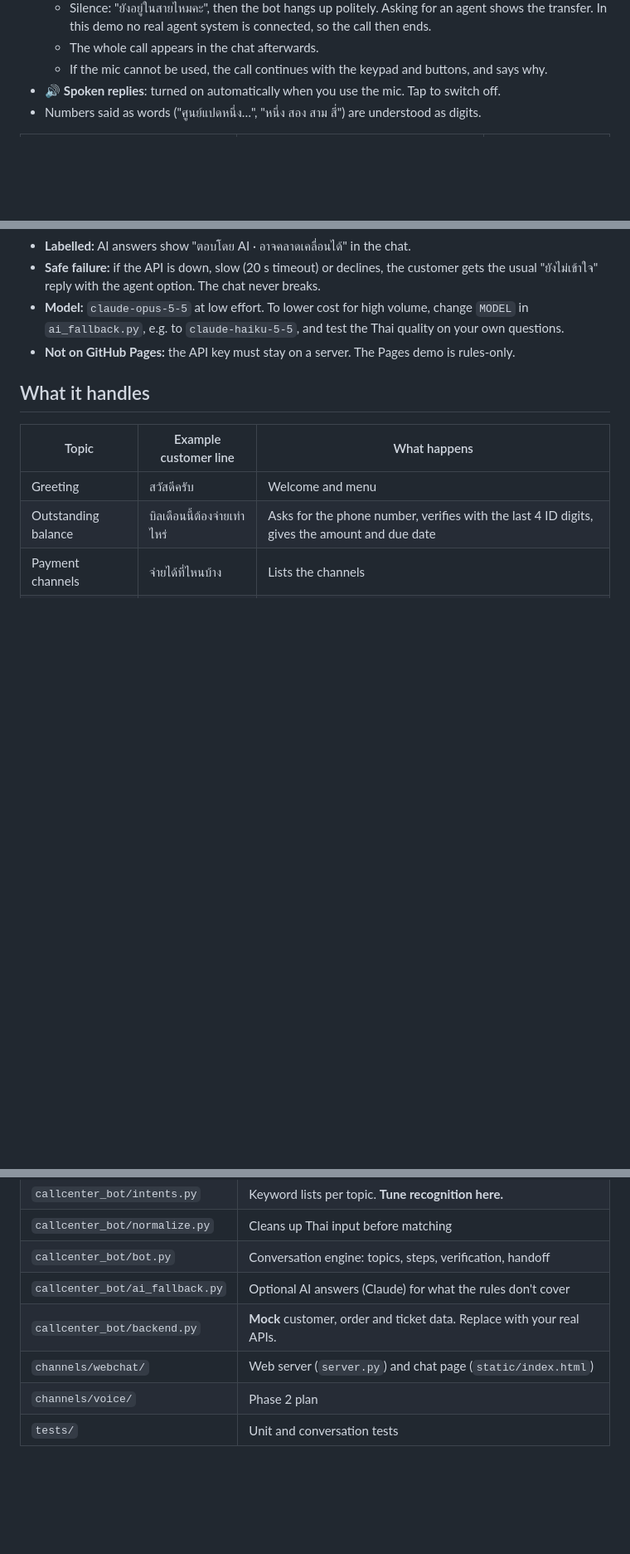
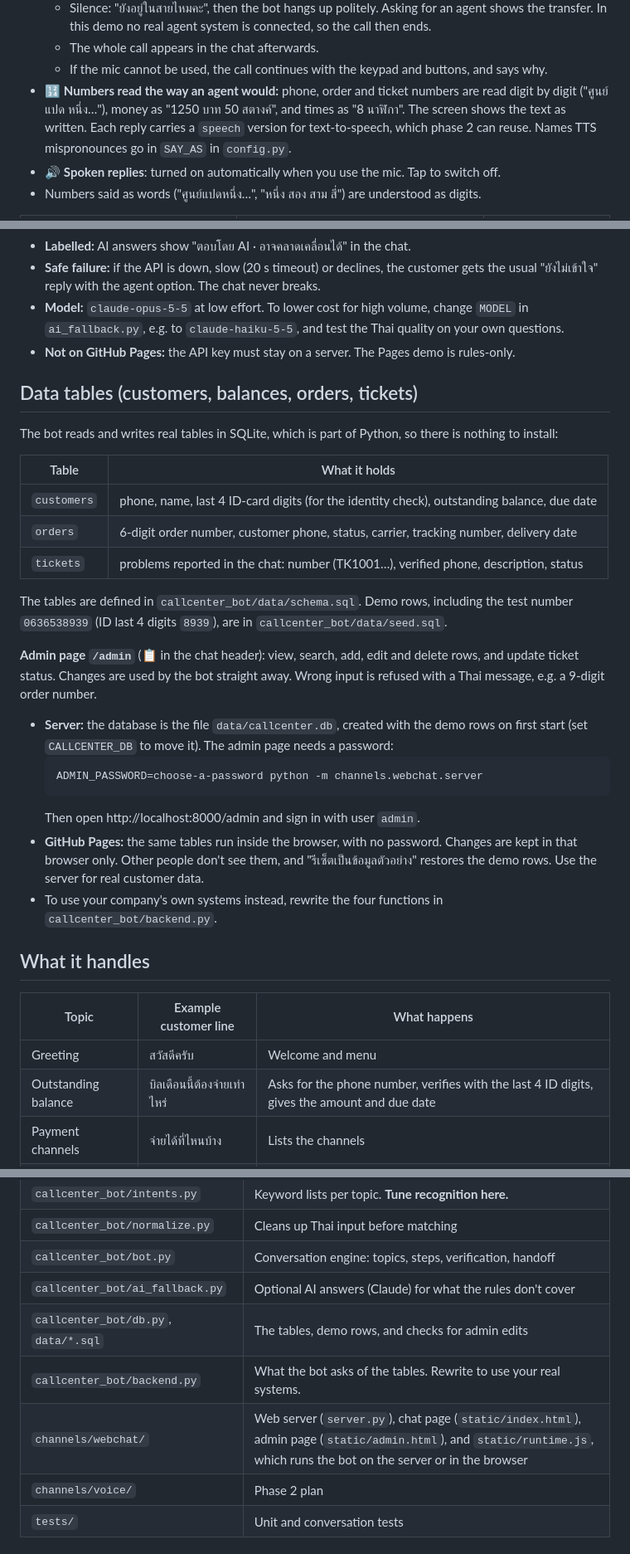
Before and after one commit to gcat332/cc_ai_chat_hybrid_bot, a Markdown page: README.md, 3 parts joined by grey strips. Shown at 83% size. GitHub-like rendering; blank space fills up the shorter version.

````diff
--- a/README.md
+++ b/README.md
@@ -64,6 +64,10 @@ install, no API key, and it works on GitHub Pages.
     transfer. In this demo no real agent system is connected, so the call then ends.
   - The whole call appears in the chat afterwards.
   - If the mic cannot be used, the call continues with the keypad and buttons, and says why.
+- 🔢 **Numbers read the way an agent would:** phone, order and ticket numbers are read digit by
+  digit ("ศูนย์ แปด หนึ่ง…"), money as "1250 บาท 50 สตางค์", and times as "8 นาฬิกา". The screen
+  shows the text as written. Each reply carries a `speech` version for text-to-speech, which phase
+  2 can reuse. Names TTS mispronounces go in `SAY_AS` in `config.py`.
 - 🔊 **Spoken replies**: turned on automatically when you use the mic. Tap to switch off.
 - Numbers said as words ("ศูนย์แปดหนึ่ง…", "หนึ่ง สอง สาม สี่") are understood as digits.
 
@@ -106,6 +110,36 @@ python -m channels.webchat.server --ai
   `ai_fallback.py`, e.g. to `claude-haiku-5-5`, and test the Thai quality on your own questions.
 - **Not on GitHub Pages:** the API key must stay on a server. The Pages demo is rules-only.
 
+## Data tables (customers, balances, orders, tickets)
+
+The bot reads and writes real tables in SQLite, which is part of Python, so there is nothing to
+install:
+
+| Table | What it holds |
+|---|---|
+| `customers` | phone, name, last 4 ID-card digits (for the identity check), outstanding balance, due date |
+| `orders` | 6-digit order number, customer phone, status, carrier, tracking number, delivery date |
+| `tickets` | problems reported in the chat: number (TK1001…), verified phone, description, status |
+
+The tables are defined in `callcenter_bot/data/schema.sql`. Demo rows, including the test number
+`0636538939` (ID last 4 digits `8939`), are in `callcenter_bot/data/seed.sql`.
+
+**Admin page `/admin`** (📋 in the chat header): view, search, add, edit and delete rows, and
+update ticket status. Changes are used by the bot straight away. Wrong input is refused with a
+Thai message, e.g. a 9-digit order number.
+
+- **Server:** the database is the file `data/callcenter.db`, created with the demo rows on first
+  start (set `CALLCENTER_DB` to move it). The admin page needs a password:
+  ```bash
+  ADMIN_PASSWORD=choose-a-password python -m channels.webchat.server
+  ```
+  Then open http://localhost:8000/admin and sign in with user `admin`.
+- **GitHub Pages:** the same tables run inside the browser, with no password. Changes are kept
+  in that browser only. Other people don't see them, and "รีเซ็ตเป็นข้อมูลตัวอย่าง" restores
+  the demo rows. Use the server for real customer data.
+- To use your company's own systems instead, rewrite the four functions in
+  `callcenter_bot/backend.py`.
+
 ## What it handles
 
 | Topic | Example customer line | What happens |
@@ -135,8 +169,9 @@ It also handles:
 | `callcenter_bot/normalize.py` | Cleans up Thai input before matching |
 | `callcenter_bot/bot.py` | Conversation engine: topics, steps, verification, handoff |
 | `callcenter_bot/ai_fallback.py` | Optional AI answers (Claude) for what the rules don't cover |
-| `callcenter_bot/backend.py` | **Mock** customer, order and ticket data. Replace with your real APIs. |
-| `channels/webchat/` | Web server (`server.py`) and chat page (`static/index.html`) |
+| `callcenter_bot/db.py`, `data/*.sql` | The tables, demo rows, and checks for admin edits |
+| `callcenter_bot/backend.py` | What the bot asks of the tables. Rewrite to use your real systems. |
+| `channels/webchat/` | Web server (`server.py`), chat page (`static/index.html`), admin page (`static/admin.html`), and `static/runtime.js`, which runs the bot on the server or in the browser |
 | `channels/voice/` | Phase 2 plan |
 | `tests/` | Unit and conversation tests |
 
````
Also changed, not shown: other parts of README.md (+3 -0 lines), docs/admin-demo.png (added), 18 other files.
